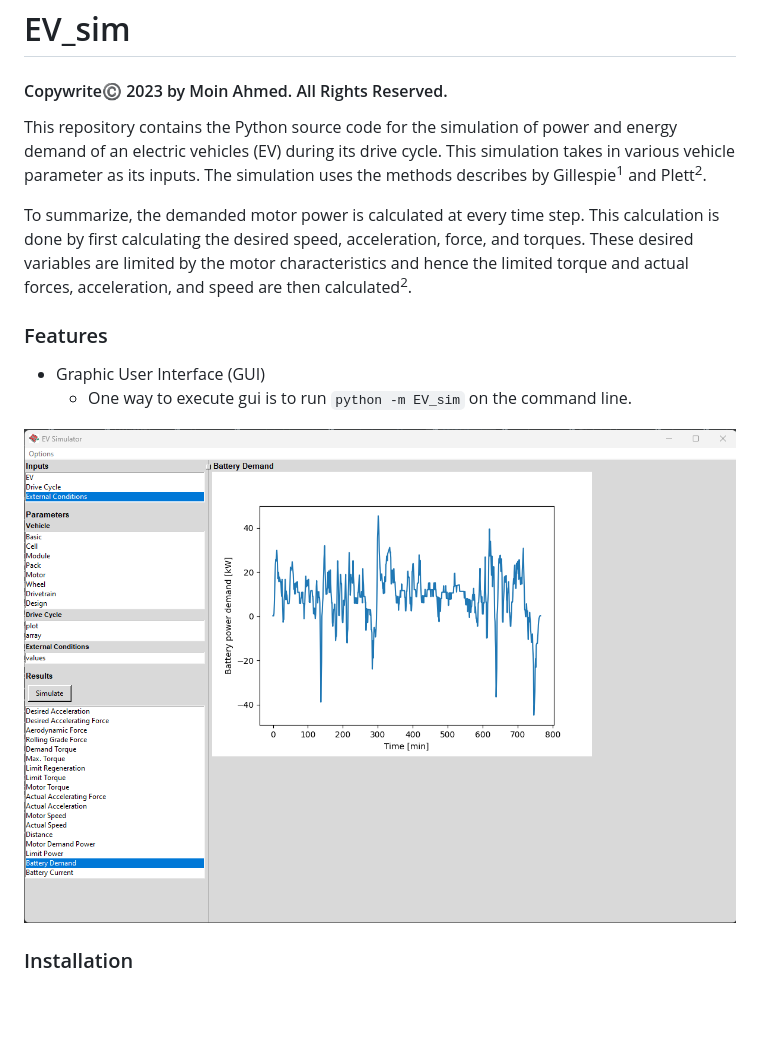
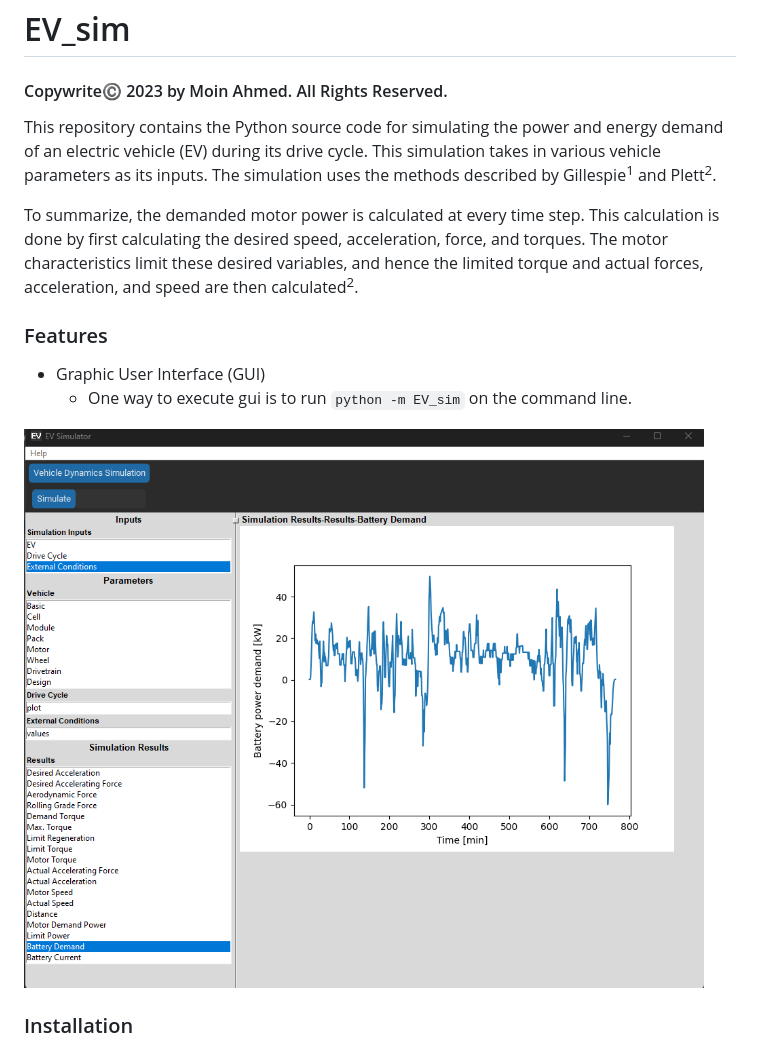
Before and after one commit to m0in92/EV_sim, a Markdown page: README.md, the part around the change. Drawn GitHub-style; pictures changed too: Assests/gui.png; blank space fills up the shorter version.

```diff
--- a/README.md
+++ b/README.md
@@ -3,13 +3,13 @@
 #### Copywrite©️ 2023 by Moin Ahmed. All Rights Reserved.
 
 <p>
-This repository contains the Python source code for the simulation of power and energy demand of an electric vehicles
-(EV) during its drive cycle. This simulation takes in various vehicle parameter as its inputs. The simulation uses the
-methods describes by Gillespie<sup>1</sup> and Plett<sup>2</sup>.
+This repository contains the Python source code for simulating the power and energy demand of an electric vehicle
+(EV) during its drive cycle. This simulation takes in various vehicle parameters as its inputs. The simulation uses the
+methods described by Gillespie<sup>1</sup> and Plett<sup>2</sup>.
 
 To summarize, the demanded motor power is calculated at every time step. This calculation is done by first calculating
-the desired speed, acceleration, force, and torques. These desired variables are limited by the motor characteristics
-and hence the limited torque and actual forces, acceleration, and speed are then calculated<sup>2</sup>.
+the desired speed, acceleration, force, and torques. The motor characteristics limit these desired variables, and hence
+the limited torque and actual forces, acceleration, and speed are then calculated<sup>2</sup>.
 </p>
 
 ### Features
```
Also changed, not shown: Assests/gui_depreciated1.png (added), Assests/gui_depreciated2.png (renamed from Assests/gui_depreciated.png), 7 other files.
